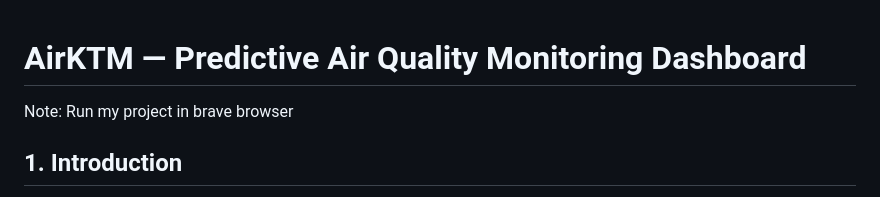
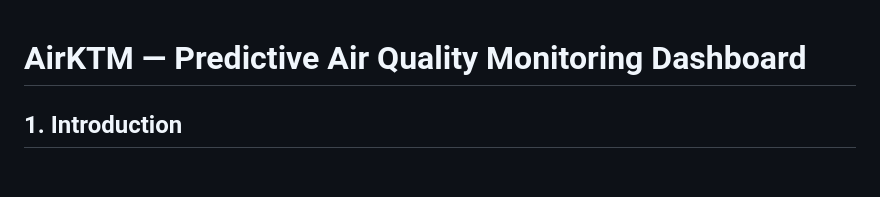
Before and after one commit to bibek0-0/Predictive-Air-Quality-Monitoring-Dashboard, a Markdown page: README.md, the part around the change. GitHub-like rendering; blank space fills up the shorter version.

Commit message:
Update README to remove browser note
Removed note about running the project in Brave browser.

```diff
--- a/README.md
+++ b/README.md
@@ -1,5 +1,5 @@
 # AirKTM — Predictive Air Quality Monitoring Dashboard
-Note: Run my project in brave browser
+
 ## 1. Introduction
 
 **AirKTM** is a web dashboard focused on air quality in the Kathmandu Valley. It combines **live and historical air-quality data** with **machine-learning forecasts** (XGBoost) for several fixed stations, and adds **user accounts**, **alerts** and **Pro** features. The goal is to make short-term prediction and optional notifications accessible in one place.
```
